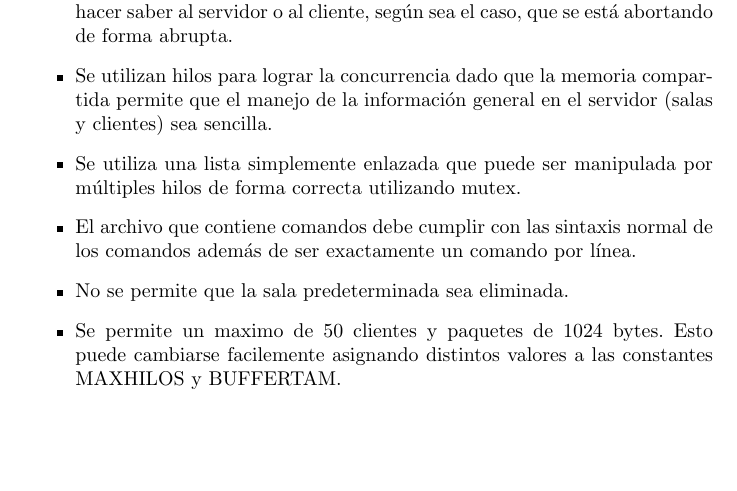
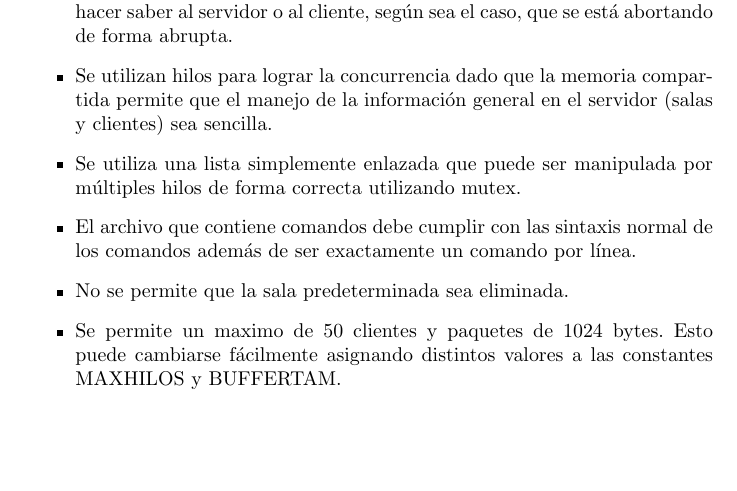
Before and after one commit to yeikervazmol/Chats, a LaTeX document (Informe.tex): part of page 1 of 2, cut so that both start at the same text. Compiled offline with pdfLaTeX.

Commit message:
Version final del informe.

```diff
--- a/Informe.tex
+++ b/Informe.tex
@@ -31,7 +31,7 @@ Se utiliza el protocolo TCP dado que se debe tener la certeza de que todos los p
 \item Se utiliza una lista simplemente enlazada que puede ser manipulada por múltiples hilos de forma correcta utilizando mutex.
 \item El archivo que contiene comandos debe cumplir con las sintaxis normal de los comandos además de ser exactamente un comando por línea.
 \item No se permite que la sala predeterminada sea eliminada.
-\item Se permite un maximo de 50 clientes y paquetes de 1024 bytes. Esto puede cambiarse facilemente asignando distintos valores a las constantes MAXHILOS y BUFFERTAM.
+\item Se permite un maximo de 50 clientes y paquetes de 1024 bytes. Esto puede cambiarse fácilmente asignando distintos valores a las constantes MAXHILOS y BUFFERTAM.
 \end{itemize}
 
 \section{Observaciones}
```
Also changed, not shown: Informe.pdf.
